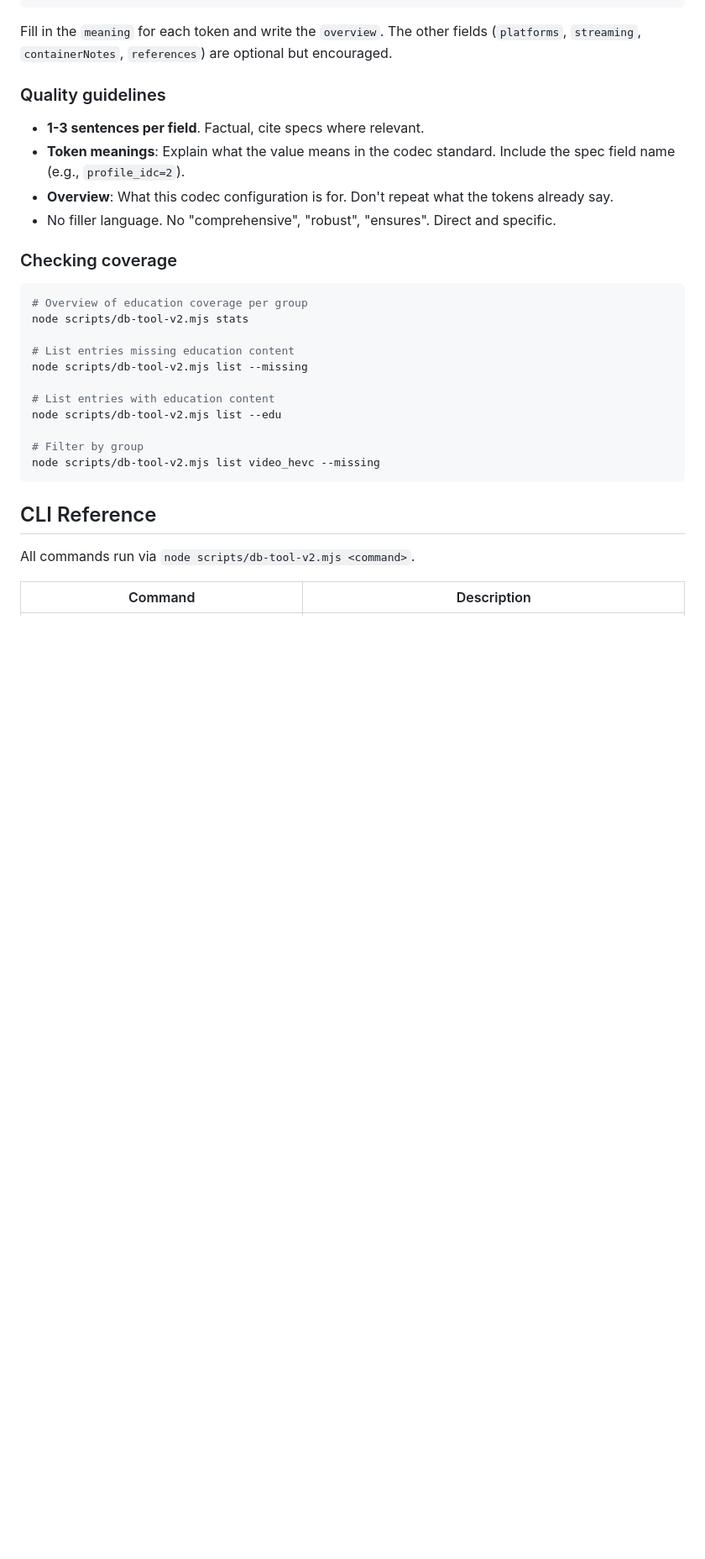
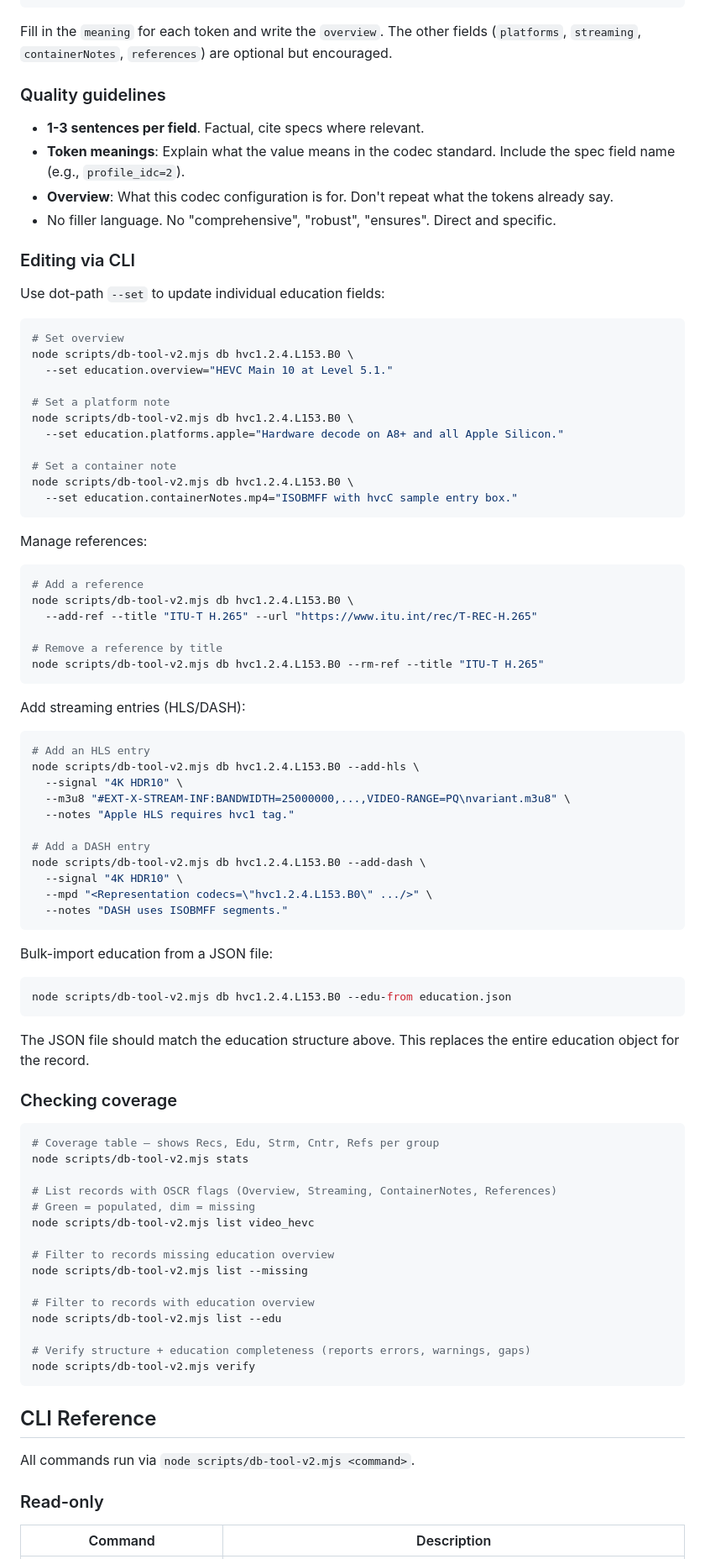
Before and after one commit to NoFear0411/codecprobe, a Markdown page: CONTRIBUTING.md, the part around one of its changes. Shown at 84% size. GitHub-like rendering; blank space fills up the shorter version.

````diff
--- a/CONTRIBUTING.md
+++ b/CONTRIBUTING.md
@@ -200,25 +213,84 @@ Fill in the `meaning` for each token and write the `overview`. The other fields
 - **Overview**: What this codec configuration is for. Don't repeat what the tokens already say.
 - No filler language. No "comprehensive", "robust", "ensures". Direct and specific.
 
+### Editing via CLI
+
+Use dot-path `--set` to update individual education fields:
+
+```bash
+# Set overview
+node scripts/db-tool-v2.mjs db hvc1.2.4.L153.B0 \
+  --set education.overview="HEVC Main 10 at Level 5.1."
+
+# Set a platform note
+node scripts/db-tool-v2.mjs db hvc1.2.4.L153.B0 \
+  --set education.platforms.apple="Hardware decode on A8+ and all Apple Silicon."
+
+# Set a container note
+node scripts/db-tool-v2.mjs db hvc1.2.4.L153.B0 \
+  --set education.containerNotes.mp4="ISOBMFF with hvcC sample entry box."
+```
+
+Manage references:
+
+```bash
+# Add a reference
+node scripts/db-tool-v2.mjs db hvc1.2.4.L153.B0 \
+  --add-ref --title "ITU-T H.265" --url "https://www.itu.int/rec/T-REC-H.265"
+
+# Remove a reference by title
+node scripts/db-tool-v2.mjs db hvc1.2.4.L153.B0 --rm-ref --title "ITU-T H.265"
+```
+
+Add streaming entries (HLS/DASH):
+
+```bash
+# Add an HLS entry
+node scripts/db-tool-v2.mjs db hvc1.2.4.L153.B0 --add-hls \
+  --signal "4K HDR10" \
+  --m3u8 "#EXT-X-STREAM-INF:BANDWIDTH=25000000,...,VIDEO-RANGE=PQ\nvariant.m3u8" \
+  --notes "Apple HLS requires hvc1 tag."
+
+# Add a DASH entry
+node scripts/db-tool-v2.mjs db hvc1.2.4.L153.B0 --add-dash \
+  --signal "4K HDR10" \
+  --mpd "<Representation codecs=\"hvc1.2.4.L153.B0\" .../>" \
+  --notes "DASH uses ISOBMFF segments."
+```
+
+Bulk-import education from a JSON file:
+
+```bash
+node scripts/db-tool-v2.mjs db hvc1.2.4.L153.B0 --edu-from education.json
+```
+
+The JSON file should match the education structure above. This replaces the entire education object for the record.
+
 ### Checking coverage
 
 ```bash
-# Overview of education coverage per group
+# Coverage table — shows Recs, Edu, Strm, Cntr, Refs per group
 node scripts/db-tool-v2.mjs stats
 
-# List entries missing education content
+# List records with OSCR flags (Overview, Streaming, ContainerNotes, References)
+# Green = populated, dim = missing
+node scripts/db-tool-v2.mjs list video_hevc
+
+# Filter to records missing education overview
 node scripts/db-tool-v2.mjs list --missing
 
-# List entries with education content
+# Filter to records with education overview
 node scripts/db-tool-v2.mjs list --edu
 
-# Filter by group
-node scripts/db-tool-v2.mjs list video_hevc --missing
+# Verify structure + education completeness (reports errors, warnings, gaps)
+node scripts/db-tool-v2.mjs verify
 ```
 
 ## CLI Reference
 
 All commands run via `node scripts/db-tool-v2.mjs <command>`.
 
+### Read-only
+
 | Command | Description |
 |---------|-------------|
````
Also changed, not shown: other parts of CONTRIBUTING.md (+52 -19 lines), README.md (+2 -44 lines).
